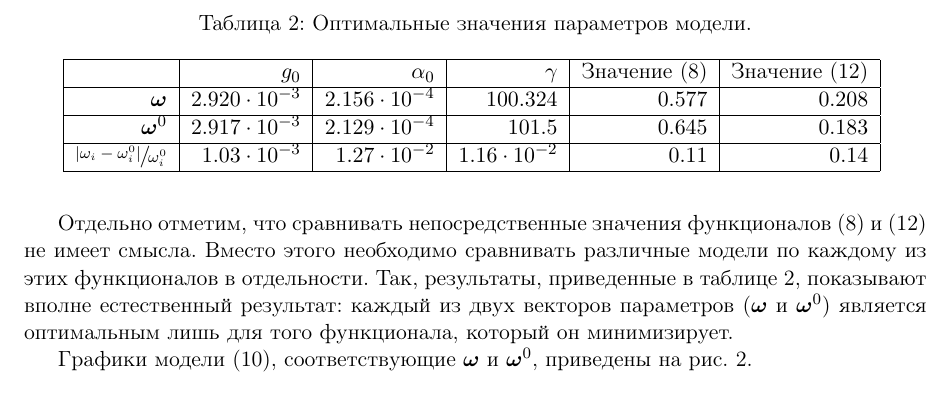
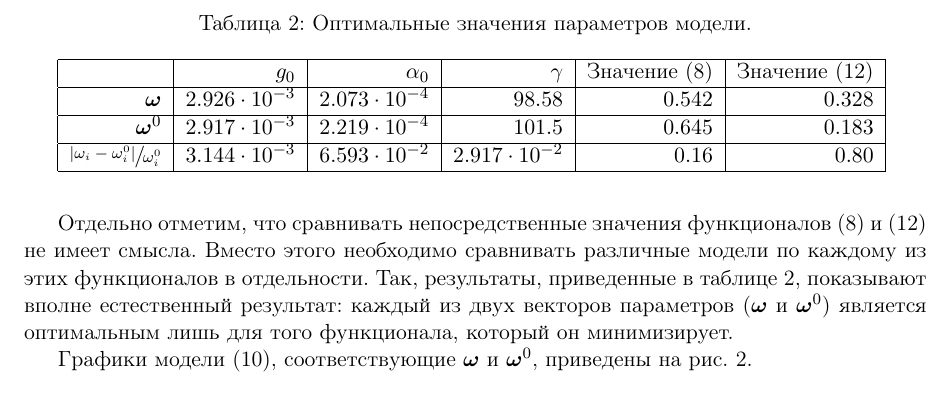
Before and after one commit to 0xd34df00d/RefractOptics, a LaTeX paper (doc/Rudoy2014LevMar.tex): part of page 8 of 12, cut so that both start at the same text. Compiled offline with pdfLaTeX.

Commit message:
[2014LevMar] Updated results table with recomputed \omega.
Due to ec7b767571821e79070833f1a257f9e92ef0e186

```diff
--- a/doc/Rudoy2014LevMar.tex
+++ b/doc/Rudoy2014LevMar.tex
@@ -543,9 +543,9 @@ $g_0$~--- коэффициент усиления слабого сигнала,
   \begin{tabular}{| r | r | r | r | r | r | r | r | r |}
 	\hline
 													& $g_0$					& $\alpha_0$			& $\gamma$				& Значение \eqref{eq:s} & Значение \eqref{eq:s_classic}	\\ \hline
-	$\bomega$										& $2.920 \cdot 10^{-3}$	& $2.156 \cdot 10^{-4}$	& $100.324$				& $0.577$				& $0.208$						\\ \hline
-	$\bomega^0$										& $2.917 \cdot 10^{-3}$	& $2.129 \cdot 10^{-4}$	& $101.5$				& $0.645$				& $0.183$						\\ \hline
-	$\sfrac{|\omega_i - \omega^0_i|}{\omega^0_i}$	& $1.03 \cdot 10^{-3}$	& $1.27 \cdot 10^{-2}$	& $1.16 \cdot 10^{-2}$	& $0.11$				& $0.14$						\\ \hline
+	$\bomega$										& $2.926 \cdot 10^{-3}$	& $2.073 \cdot 10^{-4}$	& $98.58$				& $0.542$				& $0.328$						\\ \hline
+	$\bomega^0$										& $2.917 \cdot 10^{-3}$	& $2.219 \cdot 10^{-4}$	& $101.5$				& $0.645$				& $0.183$						\\ \hline
+	$\sfrac{|\omega_i - \omega^0_i|}{\omega^0_i}$	& $3.144 \cdot 10^{-3}$	& $6.593 \cdot 10^{-2}$	& $2.917 \cdot 10^{-2}$	& $0.16$				& $0.80$						\\ \hline
   \end{tabular}
   \label{tabl:res_coeffs}
 \end{table}
```
